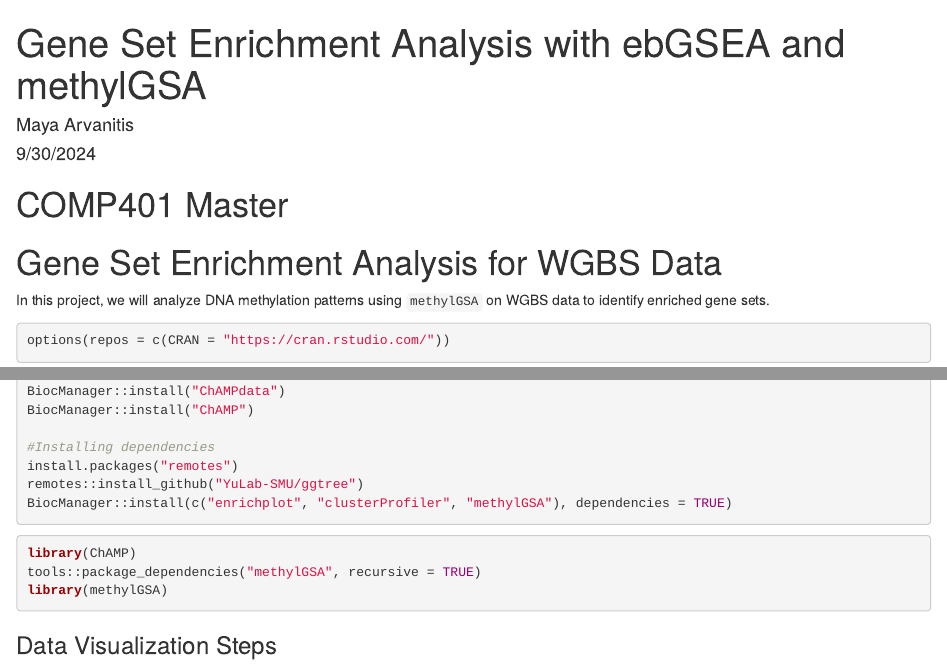
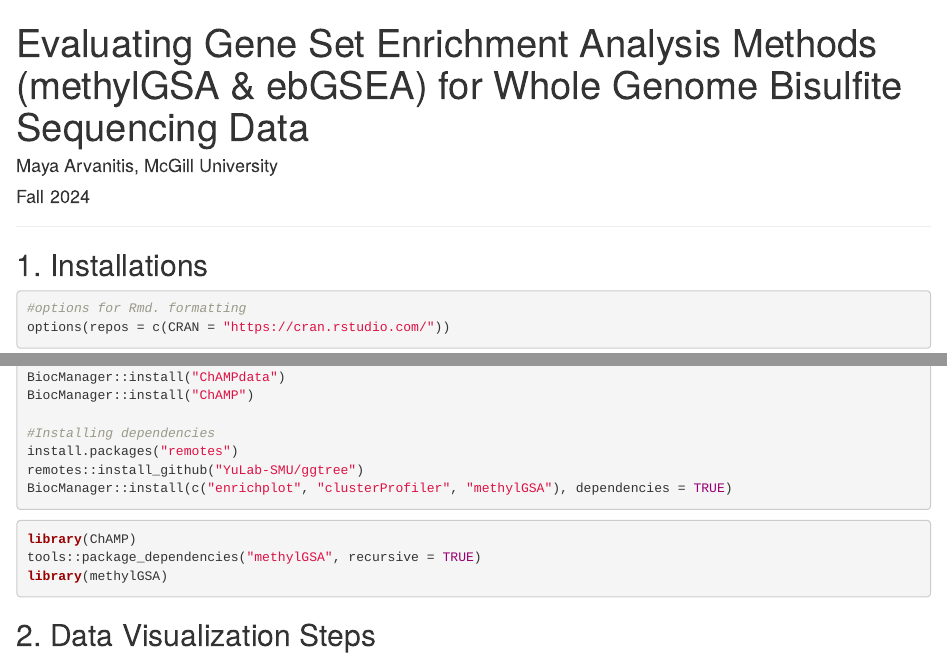
Before and after one commit to mayaarvanitis/wgbsGSEA, an R Markdown document (wgbsGSEA.Rmd): the page in a window 1100 px wide, from its top, and a second part further down, joined at a grey line. Rendered offline with R 4.5, knitr and Pandoc, with nearby package versions.

Commit message:
Update wgbsGSEA.Rmd

````diff
--- a/wgbsGSEA.Rmd
+++ b/wgbsGSEA.Rmd
@@ -1,7 +1,7 @@
 ---
-title: "Gene Set Enrichment Analysis with ebGSEA and methylGSA"
-author: "Maya Arvanitis"
-date: "9/30/2024"
+title: "Evaluating Gene Set Enrichment Analysis Methods (methylGSA & ebGSEA) for Whole Genome Bisulfite Sequencing Data"
+author: "Maya Arvanitis, McGill University"
+date: "Fall 2024"
 output:
   html_document: default
   pdf_document: default
@@ -13,16 +13,14 @@ output:
   pdf_document: default
 ---
 
-COMP401 Master
-==========================================
+---
 
-# Gene Set Enrichment Analysis for WGBS Data
-In this project, we will analyze DNA methylation patterns using `methylGSA` on WGBS data to identify enriched gene sets.
+## 1. Installations
 
 ```{r}
+#options for Rmd. formatting
 options(repos = c(CRAN = "https://cran.rstudio.com/"))
 ```
-
 
 ```{r, results="hide", message=FALSE, warning=FALSE}
 #installation
@@ -44,4 +42,4 @@ tools::package_dependencies("methylGSA", recursive = TRUE)
 library(methylGSA)
 ```
 
-### Data Visualization Steps
+## 2. Data Visualization Steps
````
